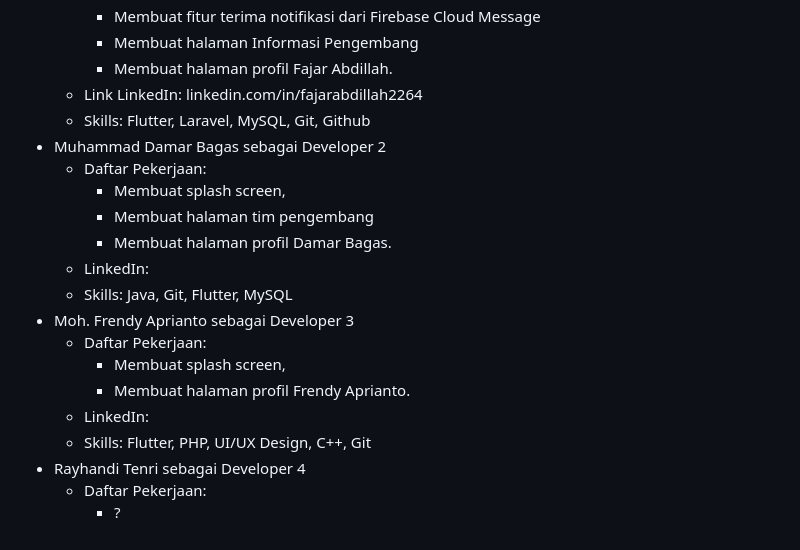
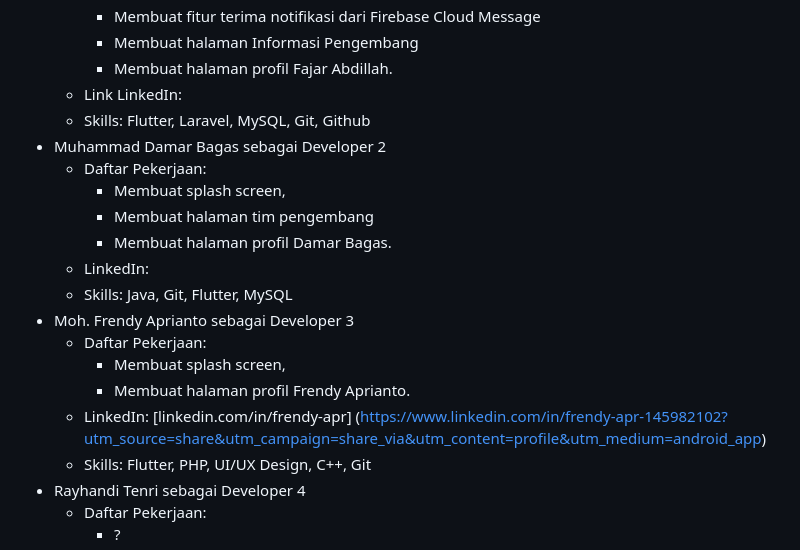
Before and after one commit to AbdillahFajar/funtastic_4, a Markdown page: README.md, the part around the change. GitHub-like rendering.

Commit message:
mengubah README.md

```diff
--- a/README.md
+++ b/README.md
@@ -18,7 +18,7 @@ Aplikasi sederhana ini dikembangkan oleh kelompok Funtastic 4, yang terdiri dari
     - Membuat fitur terima notifikasi dari Firebase Cloud Message
     - Membuat halaman Informasi Pengembang
     - Membuat halaman profil Fajar Abdillah.
-  - Link LinkedIn: linkedin.com/in/fajarabdillah2264
+  - Link LinkedIn:
   - Skills: Flutter, Laravel, MySQL, Git, Github
 - Muhammad Damar Bagas sebagai Developer 2
   - Daftar Pekerjaan:
@@ -31,7 +31,7 @@ Aplikasi sederhana ini dikembangkan oleh kelompok Funtastic 4, yang terdiri dari
   - Daftar Pekerjaan:
     - Membuat splash screen,
     - Membuat halaman profil Frendy Aprianto.
-  - LinkedIn:
+  - LinkedIn: [linkedin.com/in/frendy-apr] (https://www.linkedin.com/in/frendy-apr-145982102?utm_source=share&utm_campaign=share_via&utm_content=profile&utm_medium=android_app)
   - Skills: Flutter, PHP, UI/UX Design, C++, Git
 - Rayhandi Tenri sebagai Developer 4
   - Daftar Pekerjaan:
```
